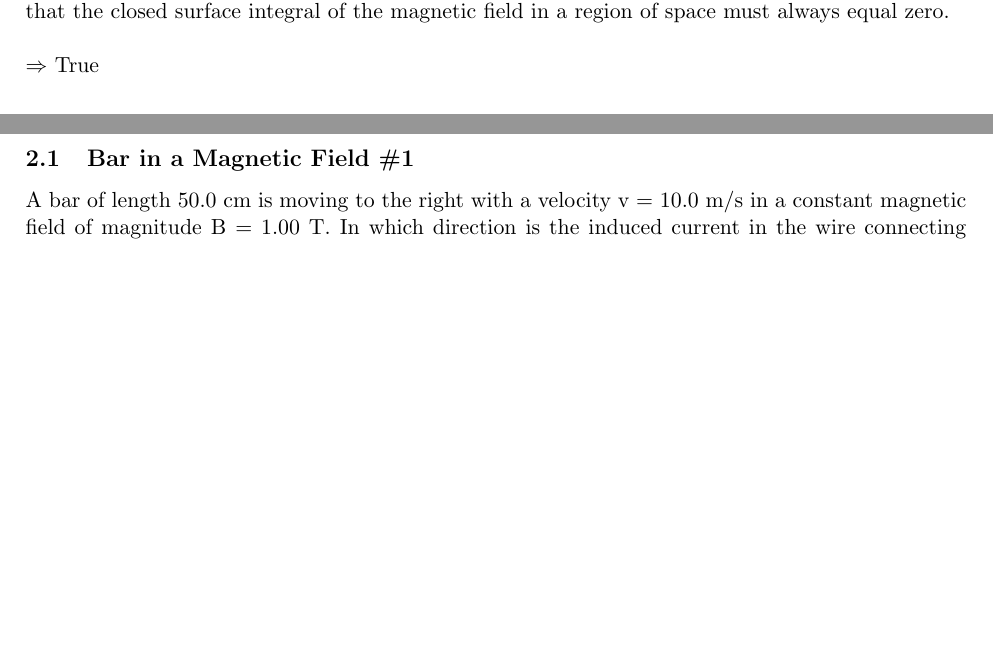
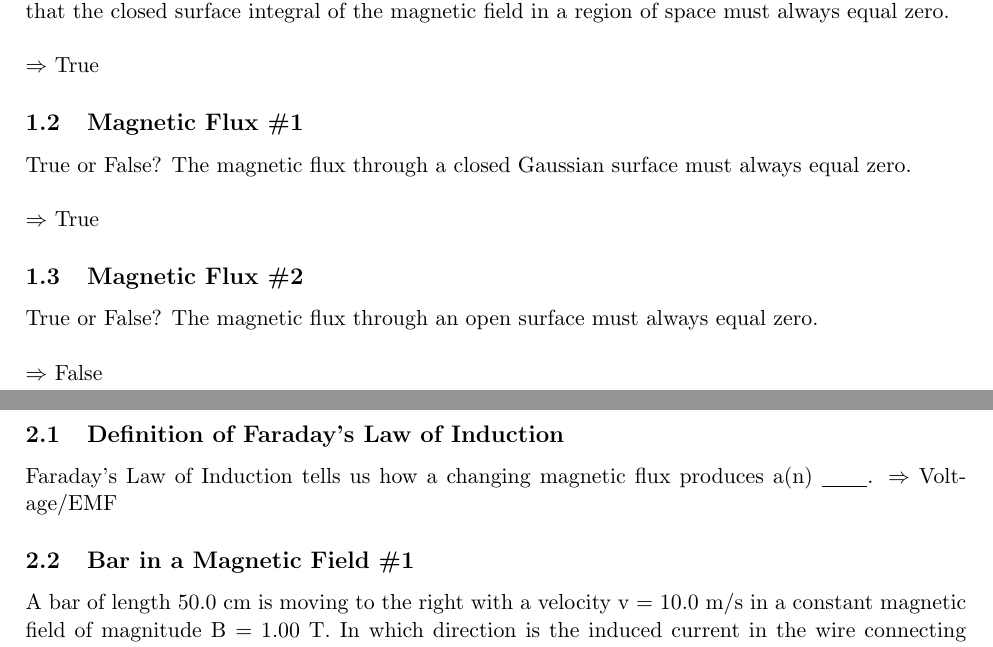
Before and after one commit to cmvandrevala/purdue_homepage, a LaTeX document (Intro_EM_Problems/Questions_4.tex): two parts of pages 2 and 3 of 6 before the commit and two parts of pages 2 and 3 of 7 after it, joined at a grey line, cut so that both start at the same text, the shorter picture padded with empty space. Compiled offline with pdfLaTeX.

Commit message:
Added questions to Questions_4.tex

```diff
--- a/Intro_EM_Problems/Questions_4.tex
+++ b/Intro_EM_Problems/Questions_4.tex
@@ -29,12 +29,26 @@ Avogadro's Number = $ 6.02 \times 10^{23}$ atoms/mole \\*\\*
 True or False?  Since magnetic monopoles cannot exist in nature, Gauss's law for magnetism predicts that the closed surface integral of the magnetic field in a region of space must always equal zero.\\* \\*
 $\Rightarrow$ True
 
+\subsection{Magnetic Flux \#1}
+True or False?  The magnetic flux through a closed Gaussian surface must always equal zero.\\* \\*
+$\Rightarrow$ True
+
+\subsection{Magnetic Flux \#2}
+True or False?  The magnetic flux through an open surface must always equal zero.\\* \\*
+$\Rightarrow$ False
+
+
 %%%%%%%%%%%%%%%%%%%%%%%%%%%%%%%%%%%%%%%%%%%%%%%%%%%%%%%%%%%%%%%%%%%%%%%%%%%%%%%%%%%%%%%%%%%%
 
 
 \pagebreak
 \section{Faraday's Law of Induction}
 \vspace{10pt}
+
+\subsection{Definition of Faraday's Law of Induction}
+Faraday's Law of Induction tells us how a changing magnetic flux produces a(n) \underline{\hspace{8mm}}.
+$\Rightarrow$ Voltage/EMF
+
 
 \subsection{Bar in a Magnetic Field \#1}
 A bar of length 50.0 cm is moving to the right with a velocity v = 10.0 m/s in a constant magnetic field of magnitude B = 1.00 T.  In which direction is the induced current in the wire connecting points a and b?
```
